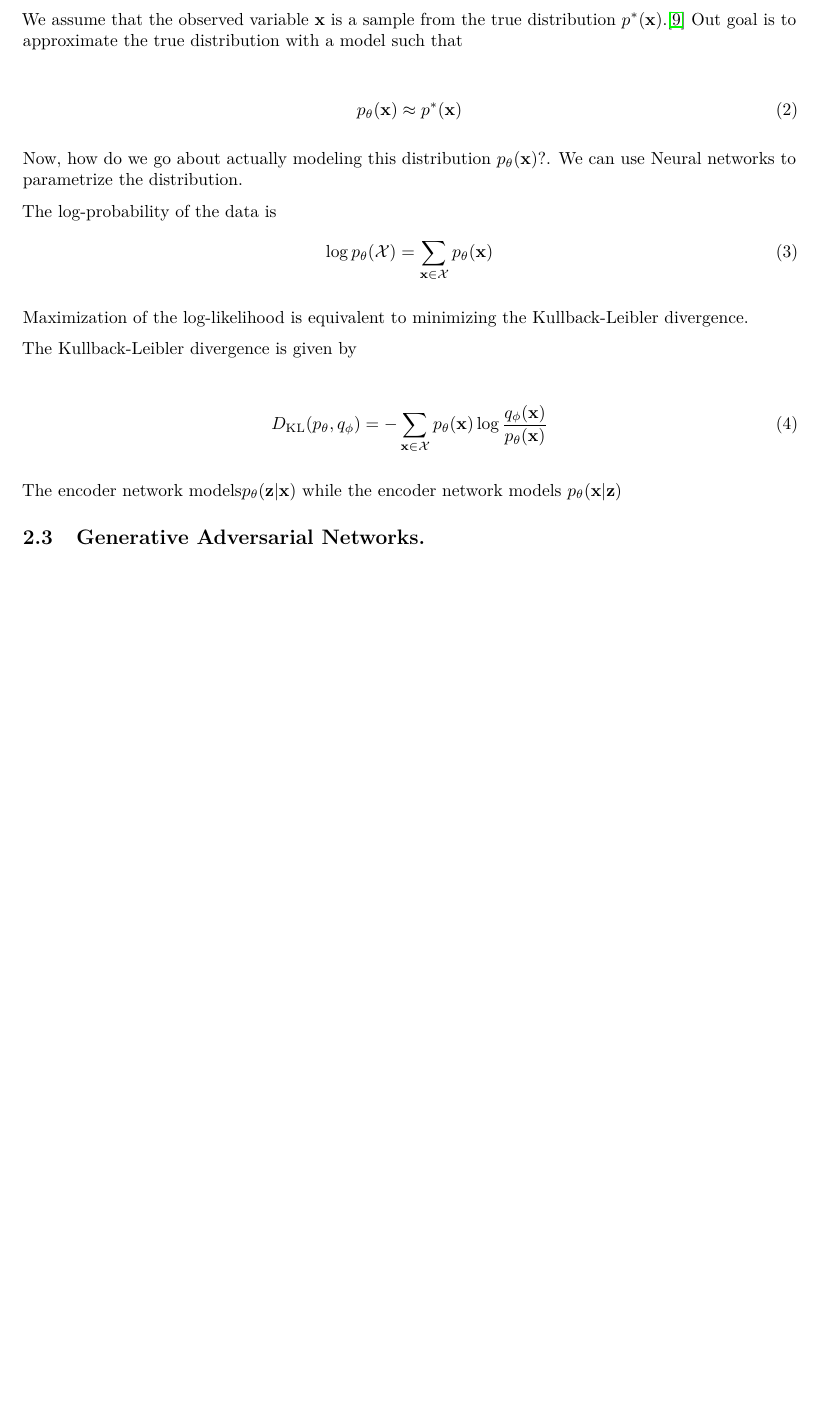
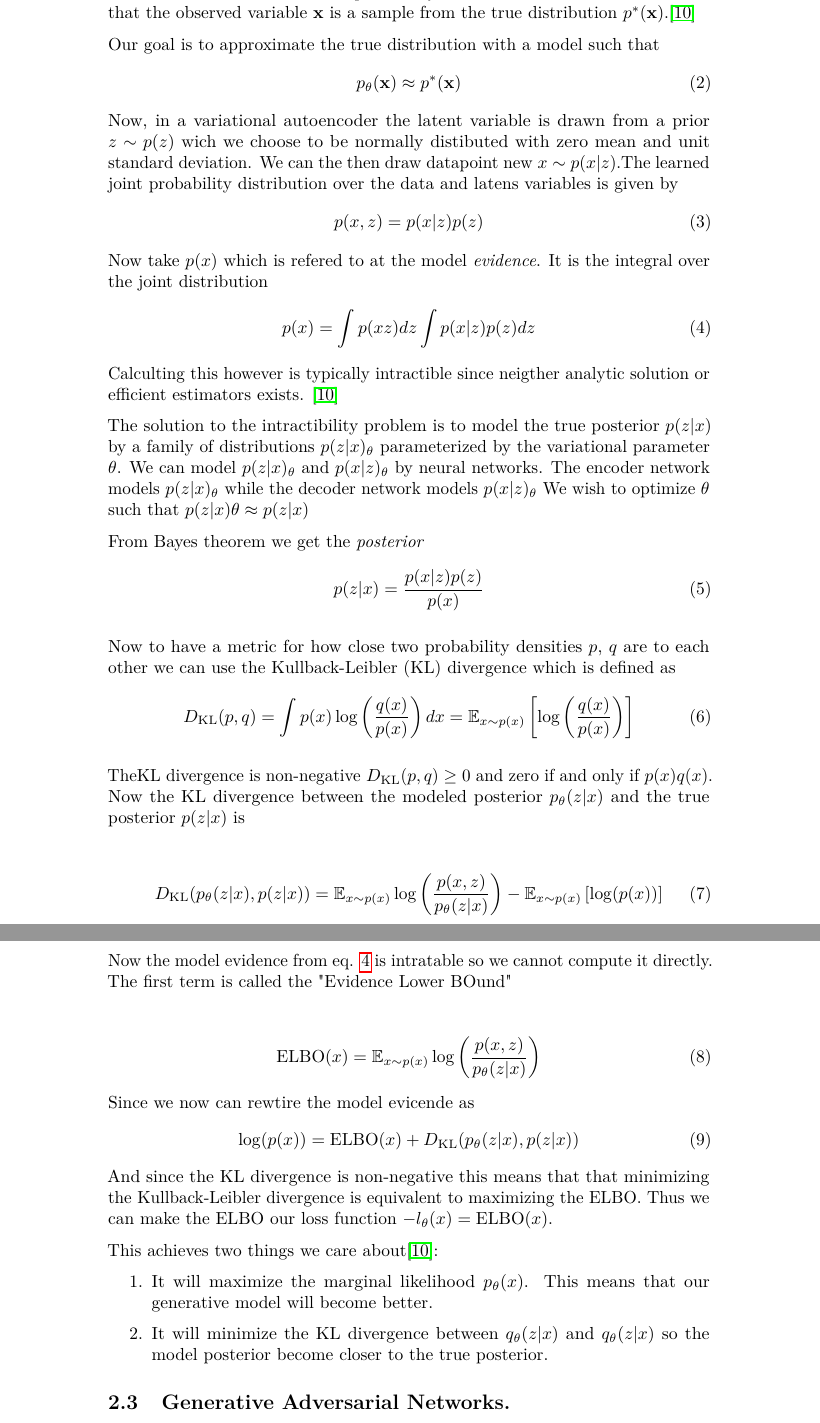
Before and after one commit to renhaa/faces, a LaTeX document (tex/main-article.tex, which reads tex/sec/theory.tex): part of page 3 of 15 before the commit and two parts of pages 4 and 5 of 20 after it, the two joined at a grey line, cut so that both start at the same text, the shorter picture padded with empty space. Compiled offline with pdfLaTeX.

Commit message:
Updates to latex

```diff
--- a/tex/main-article.tex
+++ b/tex/main-article.tex
@@ -17,8 +17,12 @@
 \usepackage{subcaption}
 \usepackage{hyperref}
 \usepackage{parskip}
-\usepackage[margin=3cm]{geometry}
+% \usepackage[margin=3cm]{geometry}
 \usepackage{graphicx,wrapfig}
+
+% \usepackage[round]{natbib}   % omit 'round' option if you prefer square brackets
+% \bibliographystyle{plainnat}
+% \usepackage[bibstyle=numeric,citestyle=authoryear,backend=biber]{biblatex}
 
 % Default fixed font does not support bold face
 \DeclareFixedFont{\ttb}{T1}{txtt}{bx}{n}{12} % for bold
--- a/tex/sec/theory.tex
+++ b/tex/sec/theory.tex
@@ -30 +32,3 @@ https://www.jeremyjordan.me/variational-autoencoders/
 
+While the normal autencoder learns a mapping from $x$ to $z$ a variational autoencoder on the other hand learns a probability distribution of the data.
+We assume that the observed variable $\mathbf{x}$ is a sample from the true distribution $p^*(\mathbf{x})$.\cite{vaeintro}
@@ -32,31 +35,69 @@ https://danijar.com/building-variational-auto-encoders-in-tensorflow/
 
-https://jaan.io/what-is-variational-autoencoder-vae-tutorial/
-
-\textit{Generating Diverse High-Fidelity Images with VQ-VAE-2}\cite{vqvae2}
-
-
-We assume that the observed variable $\mathbf{x}$ is a sample from the true distribution $p^*(\mathbf{x})$.\cite{vaeintro} Out goal is to approximate the true distribution with a model such that
-
+Our goal is to approximate the true distribution with a model such that
 \begin{align}
   p_\theta(\mathbf{x})\approx p^*(\mathbf{x})
 \end{align}
+Now, in a variational autoencoder the latent variable is drawn from a prior $z\sim p(z)$ wich we choose to be normally distibuted with zero mean and unit standard deviation. We can the then draw datapoint new $x\sim p(x|z)$.The learned joint probability distribution over the data and latens variables is given by
+\begin{align}
+    p(x,z)=p(x|z)p(z)
+\end{align}
+Now take $p(x)$ which is refered to at the model \emph{evidence}. It is the integral over the joint distribution
+\begin{align}
+    p(x)= \int p(xz)dz \int p(x|z) p(z)dz
+    \label{evidence}
+\end{align}
+Calculting this however is typically intractible since neigther analytic solution or efficient estimators exists. \cite{vaeintro}
 
-Now, how do we go about actually modeling this distribution $p_\theta(\mathbf{x})$?. We can use Neural networks to parametrize the distribution.
+The solution to the intractibility problem is to model the true posterior $p(z|x)$ by a family of distributions $p(z|x)_\theta$ parameterized by the variational parameter $\theta$. We can model $p(z|x)_\theta$ and $p(x|z)_\theta$ by neural networks. The encoder network models $p(z|x)_\theta$ while the decoder network models $p(x|z)_\theta$ We wish to optimize $\theta$ such that $p(z|x)\theta \approx p(z|x)$
 
-The log-probability of the data is
+From Bayes theorem we get the \emph{posterior}
 \begin{align}
-  \log p_\theta(\mathcal{X}) = \sum_{\mathbf{x}\in\mathcal{X}} p_\theta(\mathbf{x})
+    p(z|x) =\frac{p(x|z)p(z)}{p(x)}
 \end{align}
 
-Maximization of the log-likelihood is equivalent to minimizing the Kullback-Leibler divergence.
+Now to have a metric for how close two probability densities $p$, $q$ are to each other we can use the Kullback-Leibler (KL) divergence which is defined as
+\begin{align}
+D_{\text{KL}}(p,q) = \int p(x)\log \left(\frac{q(x)}{p(x)}\right) dx =  \mathbb{E}_{x\sim p(x)}\left[ \log\left(\frac{q(x)}{p(x)}\right)\right]
+\end{align}
 
-The Kullback-Leibler divergence is given by
+TheKL divergence  is non-negative $D_{\text{KL}}(p,q) \geq 0$ and zero if and only if $p(x) q(x)$. Now the KL divergence  between the modeled posterior $ p_\theta(z|x)$ and the true posterior  $p(z|x)$ is
 
 \begin{align}
-D_{\text{KL}}(p_\theta,q_\phi) = -\sum_{\mathbf{x}\in\mathcal{X}}p_\theta(\mathbf{x})\log \frac{q_\phi(\mathbf{x})}{p_\theta(\mathbf{x})}
+    D_{\text{KL}}(p_\theta(z|x),p(z|x)) = \mathbb{E}_{x\sim p(x)} \log\left(\frac{p(x,z)}{p_\theta(z|x)}\right) -  \mathbb{E}_{x\sim p(x)} \left[\log(p(x))\right]
 \end{align}
 
-The encoder network models$p_\theta(\mathbf{z}|\mathbf{x})$ while the encoder network models $p_\theta(\mathbf{x}|\mathbf{z})$
+Now the model evidence from eq. \ref{evidence} is intratable so we cannot compute it directly. The first term is called the "Evidence Lower BOund"
+
+\begin{align}
+    \text{ELBO}(x) = \mathbb{E}_{x\sim p(x)} \log\left(\frac{p(x,z)}{p_\theta(z|x)}\right)
+\end{align}
+Since we now can rewtire the model evicende as
+\begin{align}
+    \log(p(x)) = \text{ELBO}(x) +  D_{\text{KL}}(p_\theta(z|x),p(z|x))
+\end{align}
+And since the KL divergence is non-negative this means that that minimizing the Kullback-Leibler divergence is equivalent to maximizing the ELBO. Thus we can make the ELBO our loss function $-l_\theta(x)=\text{ELBO}(x)$.
+
+This achieves two things we care about\cite{vaeintro}:
+
+\begin{enumerate}
+    \item It will maximize the marginal likelihood $p_\theta(x)$.
+This means that our generative model will become better.
+    \item It will minimize the KL divergence between $q_\theta(z|x)$ and $q_\theta(z|x)$ so the model posterior become closer to the true posterior.
+\end{enumerate}
+
+
+% The Kullback-Leibler divergence is defined as by
+% \begin{align}
+% D_{\text{KL}}(p_\theta,q_\phi) = -\sum_{\mathbf{x}\in\mathcal{X}}p_\theta(\mathbf{x})\log \frac{q_\phi(\mathbf{x})}{p_\theta(\mathbf{x})}
+% \end{align}
+
+
+% Now, how do we go about actually modeling this distribution $p_\theta(\mathbf{x})$?. We can use Neural networks to parametrize the distribution.
+
+
+% \textit{Generating Diverse High-Fidelity Images with VQ-VAE-2}\cite{vqvae2}
+
+
 
 
 
```
Also changed, not shown: tex/references.bib (+13 -0 lines), tex/sec/conclusion.tex (+6 -0 lines), tex/sec/intro.tex (+5 -8 lines), tex/sec/stylegan.tex (+4 -2 lines), tex/sec/training.tex (+2 -2 lines), tex/main-article.tex (13 more changed lines), tex/sec/theory.tex (27 more changed lines).
